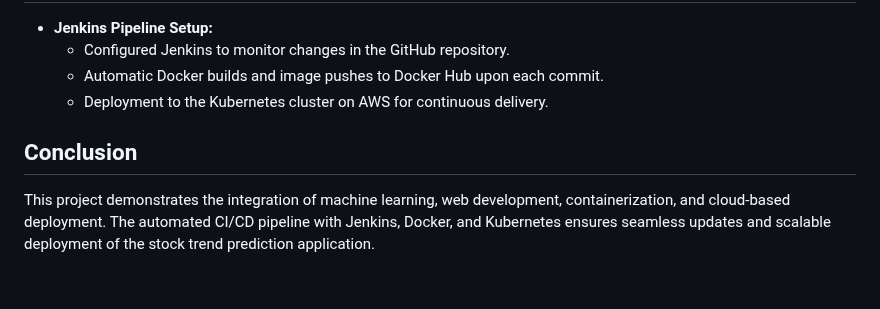
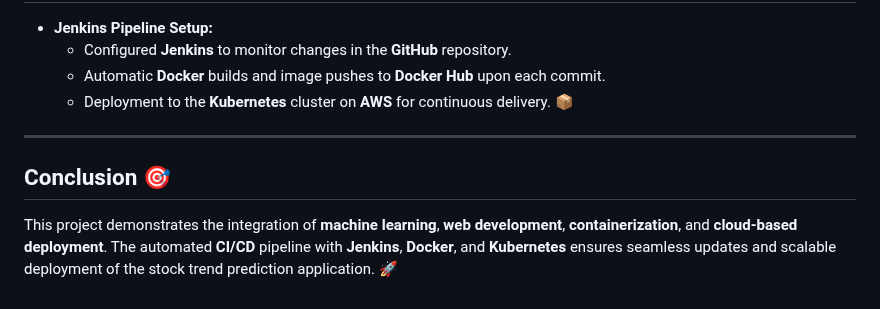
Before and after one commit to Kathanpatel403/stock-trend-prediction-model, a Markdown page: README.md, the part around one of its changes. GitHub-like rendering.

```diff
--- a/README.md
+++ b/README.md
@@ -46,9 +73,11 @@ The backend is powered by Flask. The `app.py` file contains the Flask applicatio
 
 - **Jenkins Pipeline Setup:**
-    - Configured Jenkins to monitor changes in the GitHub repository.
-    - Automatic Docker builds and image pushes to Docker Hub upon each commit.
-    - Deployment to the Kubernetes cluster on AWS for continuous delivery.
+    - Configured **Jenkins** to monitor changes in the **GitHub** repository.
+    - Automatic **Docker** builds and image pushes to **Docker Hub** upon each commit.
+    - Deployment to the **Kubernetes** cluster on **AWS** for continuous delivery. 📦
 
-## Conclusion
+---
 
-This project demonstrates the integration of machine learning, web development, containerization, and cloud-based deployment. The automated CI/CD pipeline with Jenkins, Docker, and Kubernetes ensures seamless updates and scalable deployment of the stock trend prediction application.
+## Conclusion 🎯
+
+This project demonstrates the integration of **machine learning**, **web development**, **containerization**, and **cloud-based deployment**. The automated **CI/CD** pipeline with **Jenkins**, **Docker**, and **Kubernetes** ensures seamless updates and scalable deployment of the stock trend prediction application. 🚀
```
Also changed, not shown: other parts of README.md (+48 -21 lines).
